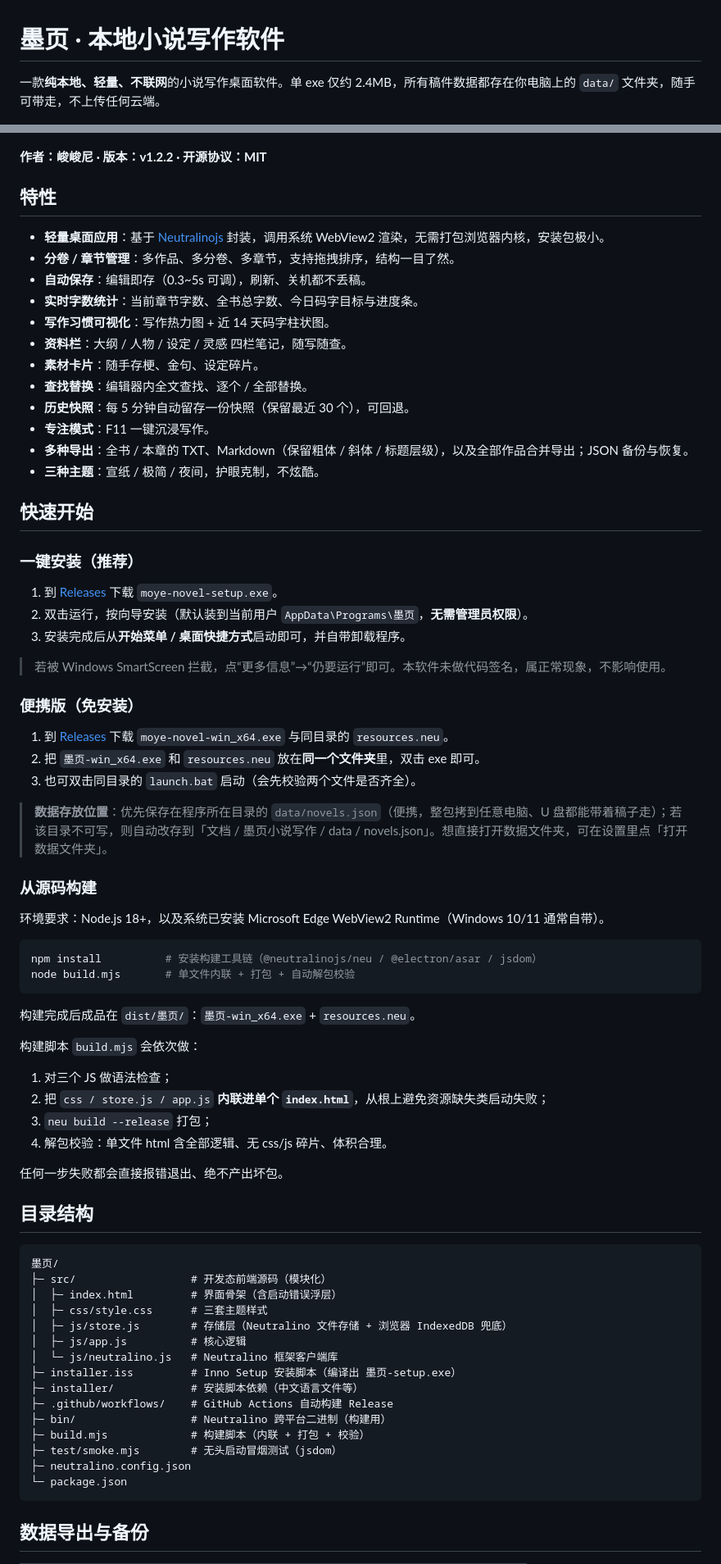
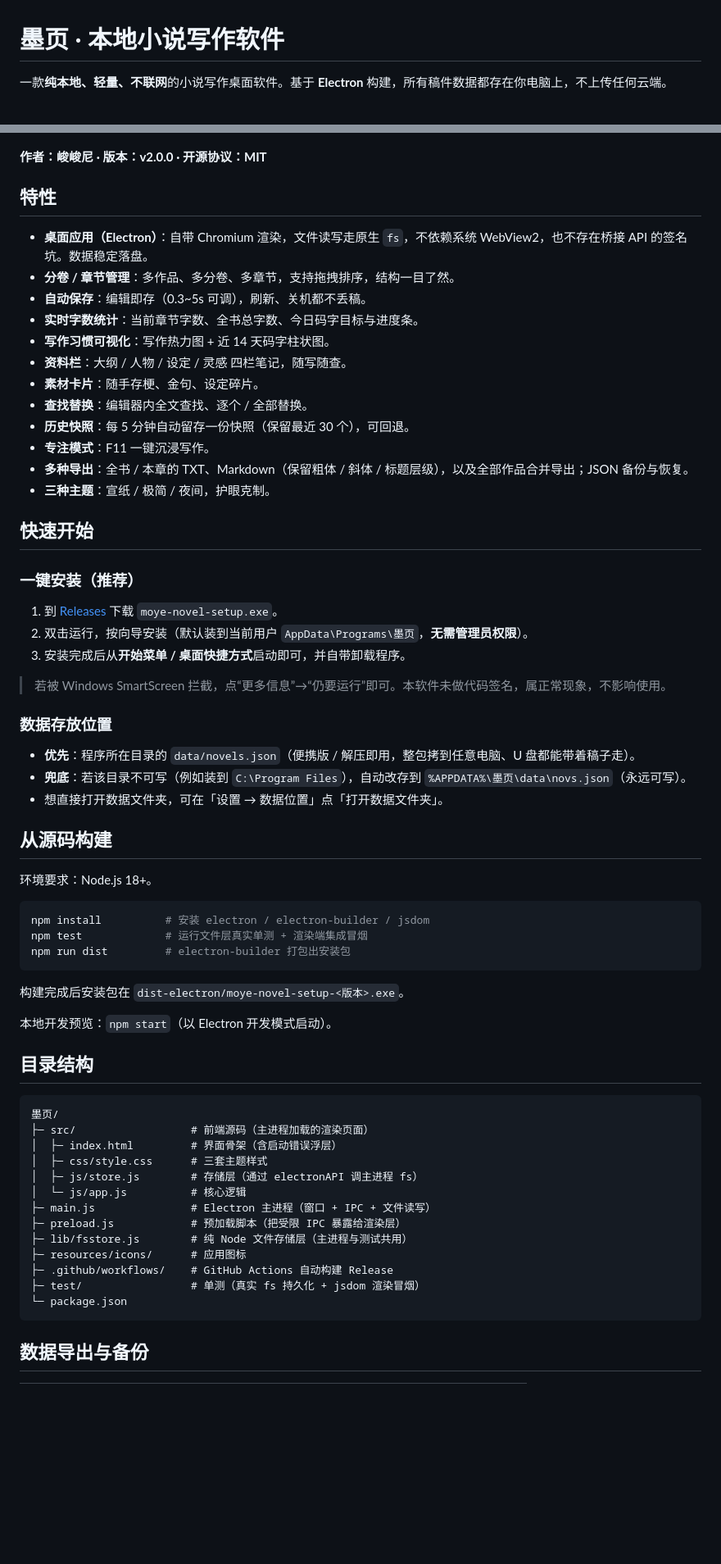
Before and after one commit to xinyuzjj/moye-novel, a Markdown page: README.md, 2 parts joined by grey strips. Shown: that part at 82% size. Rendered like a GitHub page; blank space fills up the shorter version.

````diff
--- a/README.md
+++ b/README.md
@@ -1,14 +1,14 @@
 # 墨页 · 本地小说写作软件
 
-一款**纯本地、轻量、不联网**的小说写作桌面软件。单 exe 仅约 2.4MB，所有稿件数据都存在你电脑上的 `data/` 文件夹，随手可带走，不上传任何云端。
+一款**纯本地、轻量、不联网**的小说写作桌面软件。基于 **Electron** 构建，所有稿件数据都存在你电脑上，不上传任何云端。
 
 ![墨页主界面](docs/screenshot.png)
 
-**作者：峻峻尼 · 版本：v1.2.2 · 开源协议：MIT**
+**作者：峻峻尼 · 版本：v2.0.0 · 开源协议：MIT**
 
 ## 特性
 
-- **轻量桌面应用**：基于 [Neutralinojs](https://neutralino.js.org/) 封装，调用系统 WebView2 渲染，无需打包浏览器内核，安装包极小。
+- **桌面应用（Electron）**：自带 Chromium 渲染，文件读写走原生 `fs`，不依赖系统 WebView2，也不存在桥接 API 的签名坑。数据稳定落盘。
 - **分卷 / 章节管理**：多作品、多分卷、多章节，支持拖拽排序，结构一目了然。
 - **自动保存**：编辑即存（0.3~5s 可调），刷新、关机都不丢稿。
 - **实时字数统计**：当前章节字数、全书总字数、今日码字目标与进度条。
@@ -19,7 +19,7 @@
 - **历史快照**：每 5 分钟自动留存一份快照（保留最近 30 个），可回退。
 - **专注模式**：F11 一键沉浸写作。
 - **多种导出**：全书 / 本章的 TXT、Markdown（保留粗体 / 斜体 / 标题层级），以及全部作品合并导出；JSON 备份与恢复。
-- **三种主题**：宣纸 / 极简 / 夜间，护眼克制，不炫酷。
+- **三种主题**：宣纸 / 极简 / 夜间，护眼克制。
 
 ## 快速开始
 
@@ -31,51 +31,41 @@
 
 > 若被 Windows SmartScreen 拦截，点“更多信息”→“仍要运行”即可。本软件未做代码签名，属正常现象，不影响使用。
 
-### 便携版（免安装）
+### 数据存放位置
 
-1. 到 [Releases](../../releases) 下载 `moye-novel-win_x64.exe` 与同目录的 `resources.neu`。
-2. 把 `墨页-win_x64.exe` 和 `resources.neu` 放在**同一个文件夹**里，双击 exe 即可。
-3. 也可双击同目录的 `launch.bat` 启动（会先校验两个文件是否齐全）。
+- **优先**：程序所在目录的 `data/novels.json`（便携版 / 解压即用，整包拷到任意电脑、U 盘都能带着稿子走）。
+- **兜底**：若该目录不可写（例如装到 `C:\Program Files`），自动改存到 `%APPDATA%\墨页\data\novs.json`（永远可写）。
+- 想直接打开数据文件夹，可在「设置 → 数据位置」点「打开数据文件夹」。
 
-> **数据存放位置**：优先保存在程序所在目录的 `data/novels.json`（便携，整包拷到任意电脑、U 盘都能带着稿子走）；若该目录不可写，则自动改存到「文档 / 墨页小说写作 / data / novels.json」。想直接打开数据文件夹，可在设置里点「打开数据文件夹」。
+## 从源码构建
 
-### 从源码构建
-
-环境要求：Node.js 18+，以及系统已安装 Microsoft Edge WebView2 Runtime（Windows 10/11 通常自带）。
+环境要求：Node.js 18+。
 
 ```bash
-npm install          # 安装构建工具链（@neutralinojs/neu / @electron/asar / jsdom）
-node build.mjs       # 单文件内联 + 打包 + 自动解包校验
+npm install          # 安装 electron / electron-builder / jsdom
+npm test             # 运行文件层真实单测 + 渲染端集成冒烟
+npm run dist         # electron-builder 打包出安装包
 ```
 
-构建完成后成品在 `dist/墨页/`：`墨页-win_x64.exe` + `resources.neu`。
+构建完成后安装包在 `dist-electron/moye-novel-setup-<版本>.exe`。
 
-构建脚本 `build.mjs` 会依次做：
-
-1. 对三个 JS 做语法检查；
-2. 把 `css / store.js / app.js` **内联进单个 `index.html`**，从根上避免资源缺失类启动失败；
-3. `neu build --release` 打包；
-4. 解包校验：单文件 html 含全部逻辑、无 css/js 碎片、体积合理。
-
-任何一步失败都会直接报错退出、绝不产出坏包。
+本地开发预览：`npm start`（以 Electron 开发模式启动）。
 
 ## 目录结构
 
 ```
 墨页/
-├─ src/                  # 开发态前端源码（模块化）
+├─ src/                  # 前端源码（主进程加载的渲染页面）
 │  ├─ index.html         # 界面骨架（含启动错误浮层）
 │  ├─ css/style.css      # 三套主题样式
-│  ├─ js/store.js        # 存储层（Neutralino 文件存储 + 浏览器 IndexedDB 兜底）
-│  ├─ js/app.js          # 核心逻辑
-│  └─ js/neutralino.js   # Neutralino 框架客户端库
-├─ installer.iss         # Inno Setup 安装脚本（编译出 墨页-setup.exe）
-├─ installer/            # 安装脚本依赖（中文语言文件等）
+│  ├─ js/store.js        # 存储层（通过 electronAPI 调主进程 fs）
+│  └─ js/app.js          # 核心逻辑
+├─ main.js               # Electron 主进程（窗口 + IPC + 文件读写）
+├─ preload.js            # 预加载脚本（把受限 IPC 暴露给渲染层）
+├─ lib/fsstore.js        # 纯 Node 文件存储层（主进程与测试共用）
+├─ resources/icons/      # 应用图标
 ├─ .github/workflows/    # GitHub Actions 自动构建 Release
-├─ bin/                  # Neutralino 跨平台二进制（构建用）
-├─ build.mjs             # 构建脚本（内联 + 打包 + 校验）
-├─ test/smoke.mjs        # 无头启动冒烟测试（jsdom）
-├─ neutralino.config.json
+├─ test/                 # 单测（真实 fs 持久化 + jsdom 渲染冒烟）
 └─ package.json
 ```
 
````
Also changed, not shown: src/appIcon.png (added), 18 other files.
